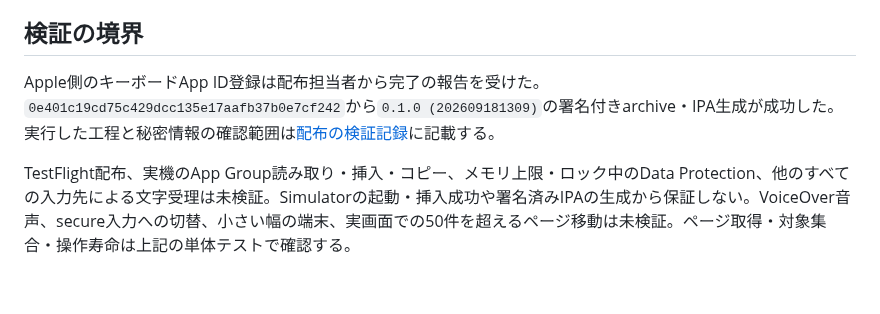
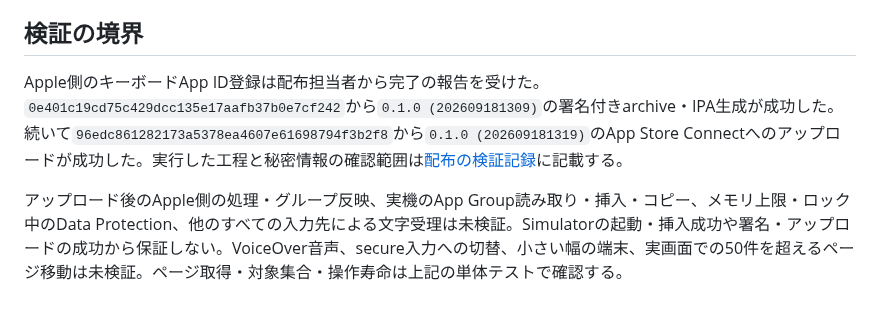
Before and after one commit to 9uiLe/nibble, a Markdown page: docs/keyboard-validation.md, the part around the change. GitHub-like rendering.

```diff
--- a/docs/keyboard-validation.md
+++ b/docs/keyboard-validation.md
@@ -87,6 +87,6 @@ Simulatorのソフトウェアキーボード表示は[AppleのSimulator解説](
 
 ## 検証の境界
 
-Apple側のキーボードApp ID登録は配布担当者から完了の報告を受けた。`0e401c19cd75c429dcc135e17aafb37b0e7cf242`から`0.1.0 (202609181309)`の署名付きarchive・IPA生成が成功した。実行した工程と秘密情報の確認範囲は[配布の検証記録](testflight-validation.md#キーボードを含む署名済みipa)に記載する。
+Apple側のキーボードApp ID登録は配布担当者から完了の報告を受けた。`0e401c19cd75c429dcc135e17aafb37b0e7cf242`から`0.1.0 (202609181309)`の署名付きarchive・IPA生成が成功した。続いて`96edc861282173a5378ea4607e61698794f3b2f8`から`0.1.0 (202609181319)`のApp Store Connectへのアップロードが成功した。実行した工程と秘密情報の確認範囲は[配布の検証記録](testflight-validation.md#キーボードを含む署名済みipa)に記載する。
 
-TestFlight配布、実機のApp Group読み取り・挿入・コピー、メモリ上限・ロック中のData Protection、他のすべての入力先による文字受理は未検証。Simulatorの起動・挿入成功や署名済みIPAの生成から保証しない。VoiceOver音声、secure入力への切替、小さい幅の端末、実画面での50件を超えるページ移動は未検証。ページ取得・対象集合・操作寿命は上記の単体テストで確認する。
+アップロード後のApple側の処理・グループ反映、実機のApp Group読み取り・挿入・コピー、メモリ上限・ロック中のData Protection、他のすべての入力先による文字受理は未検証。Simulatorの起動・挿入成功や署名・アップロードの成功から保証しない。VoiceOver音声、secure入力への切替、小さい幅の端末、実画面での50件を超えるページ移動は未検証。ページ取得・対象集合・操作寿命は上記の単体テストで確認する。
```
Also changed, not shown: docs/mvp-validation.md (+1 -1 lines), docs/testflight-validation.md (+9 -1 lines).
